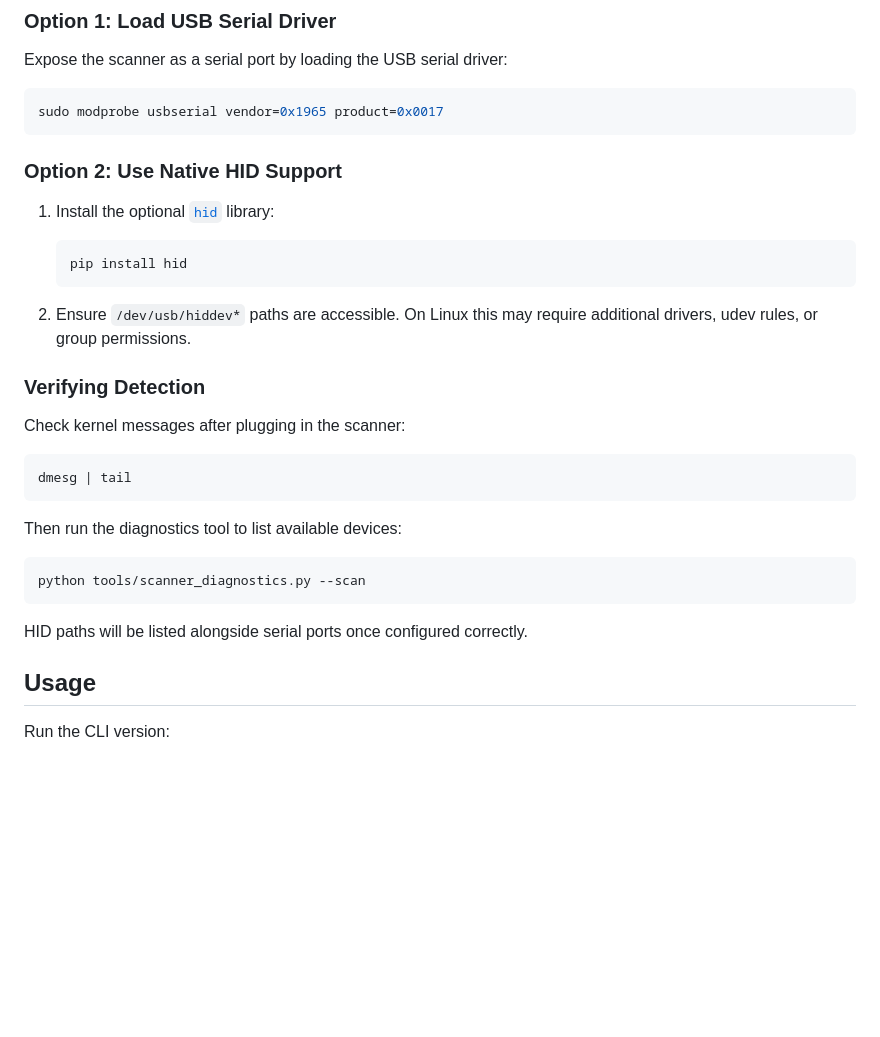
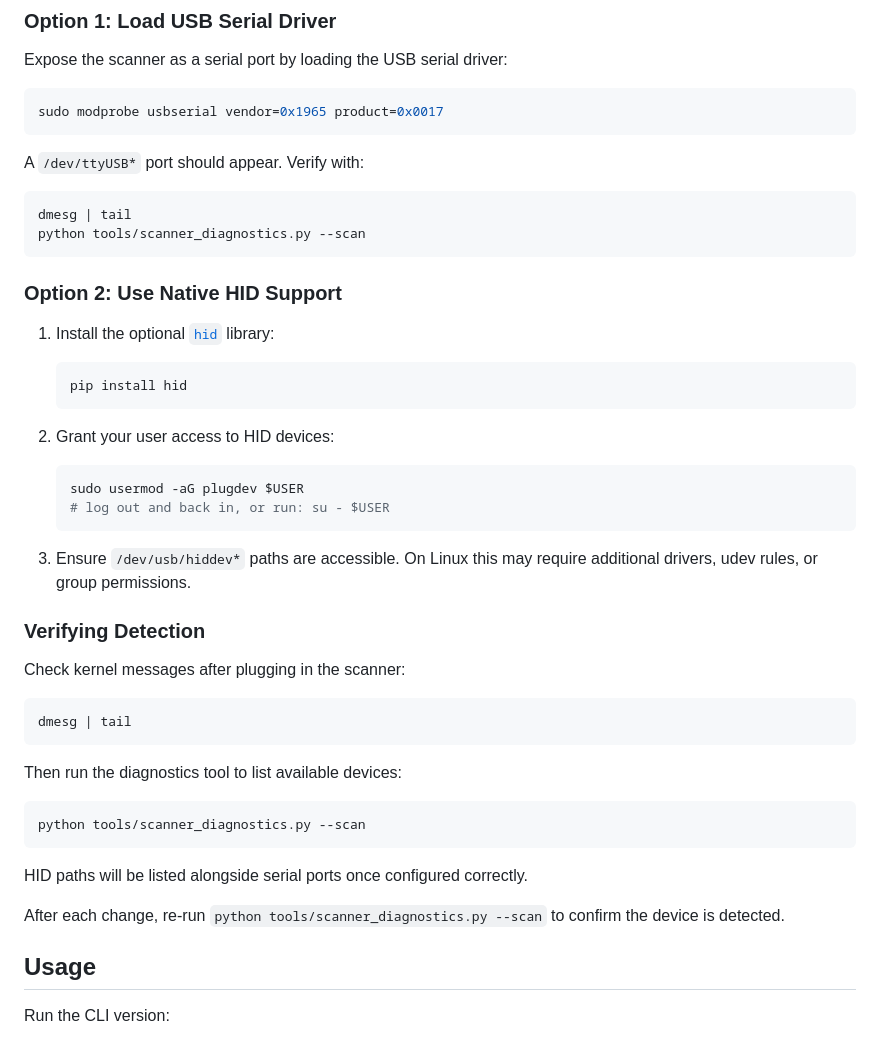
Before and after one commit to Boondock-Echo/scanner-controller, a Markdown page: README.md, the part around the change. Drawn GitHub-style; blank space fills up the shorter version.

Commit message:
docs: clarify HID device setup

````diff
--- a/README.md
+++ b/README.md
@@ -115,6 +115,13 @@ Expose the scanner as a serial port by loading the USB serial driver:
 sudo modprobe usbserial vendor=0x1965 product=0x0017
 ```
 
+A `/dev/ttyUSB*` port should appear. Verify with:
+
+```bash
+dmesg | tail
+python tools/scanner_diagnostics.py --scan
+```
+
 ### Option 2: Use Native HID Support
 
 1. Install the optional [`hid`](https://pypi.org/project/hid/) library:
@@ -123,7 +130,14 @@ sudo modprobe usbserial vendor=0x1965 product=0x0017
    pip install hid
    ```
 
-2. Ensure `/dev/usb/hiddev*` paths are accessible. On Linux this may require
+2. Grant your user access to HID devices:
+
+   ```bash
+   sudo usermod -aG plugdev $USER
+   # log out and back in, or run: su - $USER
+   ```
+
+3. Ensure `/dev/usb/hiddev*` paths are accessible. On Linux this may require
    additional drivers, udev rules, or group permissions.
 
 ### Verifying Detection
@@ -141,6 +155,8 @@ python tools/scanner_diagnostics.py --scan
 ```
 
 HID paths will be listed alongside serial ports once configured correctly.
+
+After each change, re-run `python tools/scanner_diagnostics.py --scan` to confirm the device is detected.
 
 ## Usage
 
````
